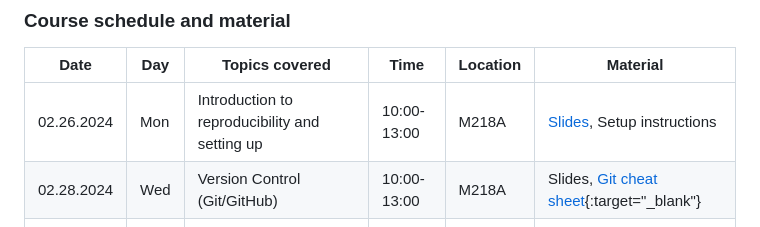
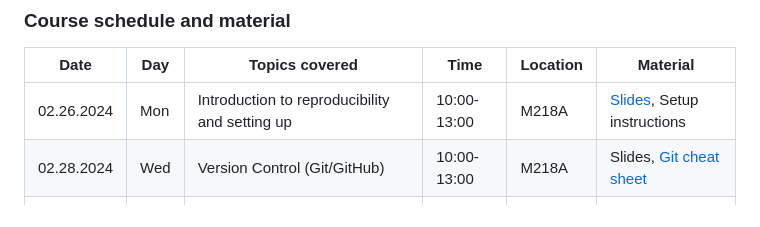
Before and after one commit to asntech/bios259-w24, a Markdown page: README.md, the part around the change. Rendered like a GitHub page.

Commit message:
Update README.md
Updated git cheat sheet link

```diff
--- a/README.md
+++ b/README.md
@@ -39,7 +39,7 @@ Learn best practices for organizing, sharing, and documenting code and data to f
 | Date       | Day     | Topics covered                               | Time     | Location    | Material                |
 |------------|---------|-----------------------------------------------|----------|-------------|-------------------------|
 | 02.26.2024 | Mon  | Introduction to reproducibility and setting up | 10:00-13:00 | M218A | [Slides](/01-course-intro/BIOS259_01-introduction-to-reproducibility_20240226.pdf), Setup instructions |
-| 02.28.2024 | Wed | Version Control (Git/GitHub)                   | 10:00-13:00 | M218A       | Slides, [Git cheat sheet](https://education.github.com/git-cheat-sheet-education.pdf){:target="_blank"} |
+| 02.28.2024 | Wed | Version Control (Git/GitHub)                   | 10:00-13:00 | M218A       | Slides, [Git cheat sheet](https://education.github.com/git-cheat-sheet-education.pdf) |
 | 03.01.2024 | Fri  | Environment management (Conda, Bioconda, Mamba) | 10:00-13:00 | M218A       |  |
 | 03.04.2024 | Mon  | Containerization (Docker, Singularity)          | 10:00-13:00 | M218A       |  |
 | 03.06.2024 | Wed | Workflows (Snakemake, Nextflow/nf-core)        | 10:00-13:00 | M218A       |  |
```
